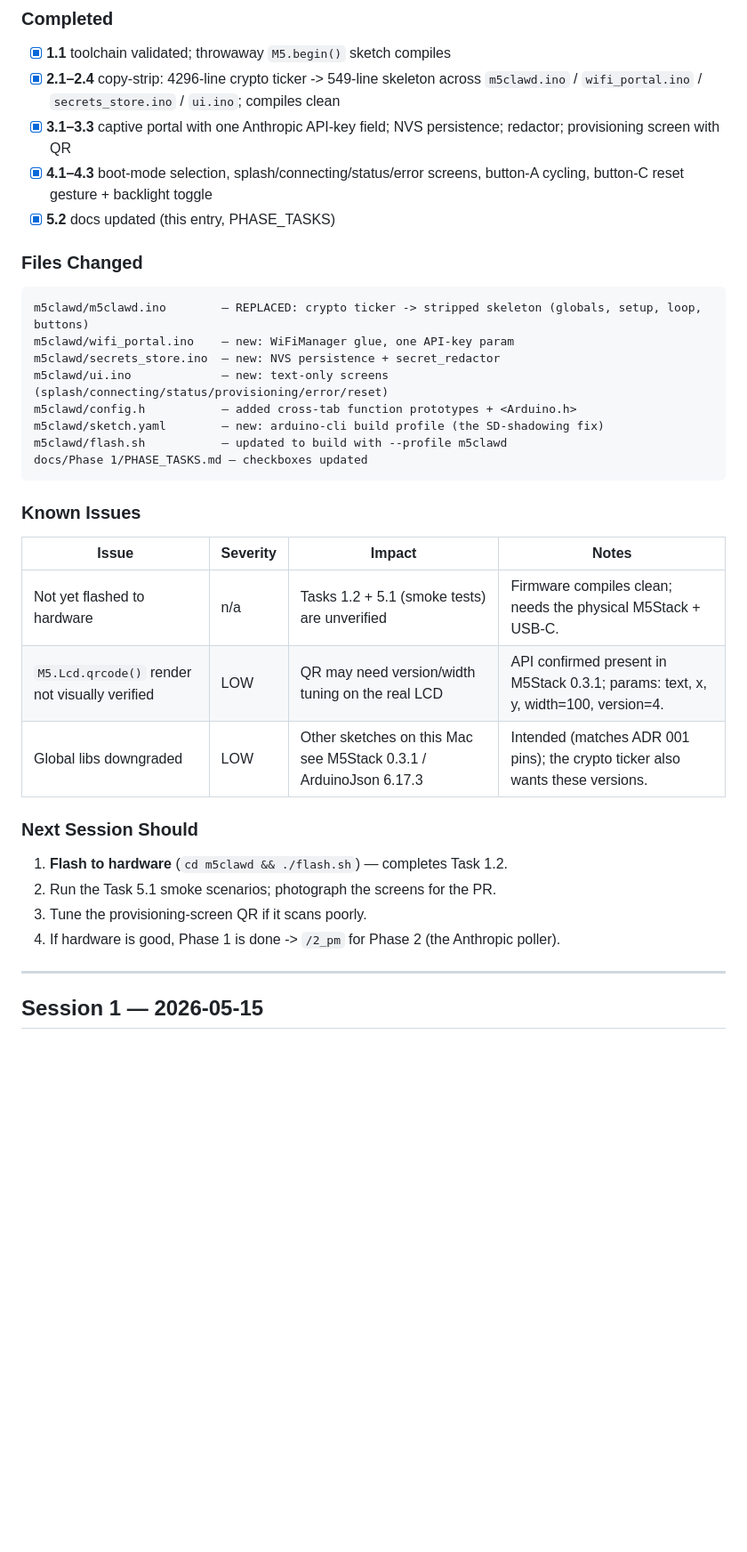
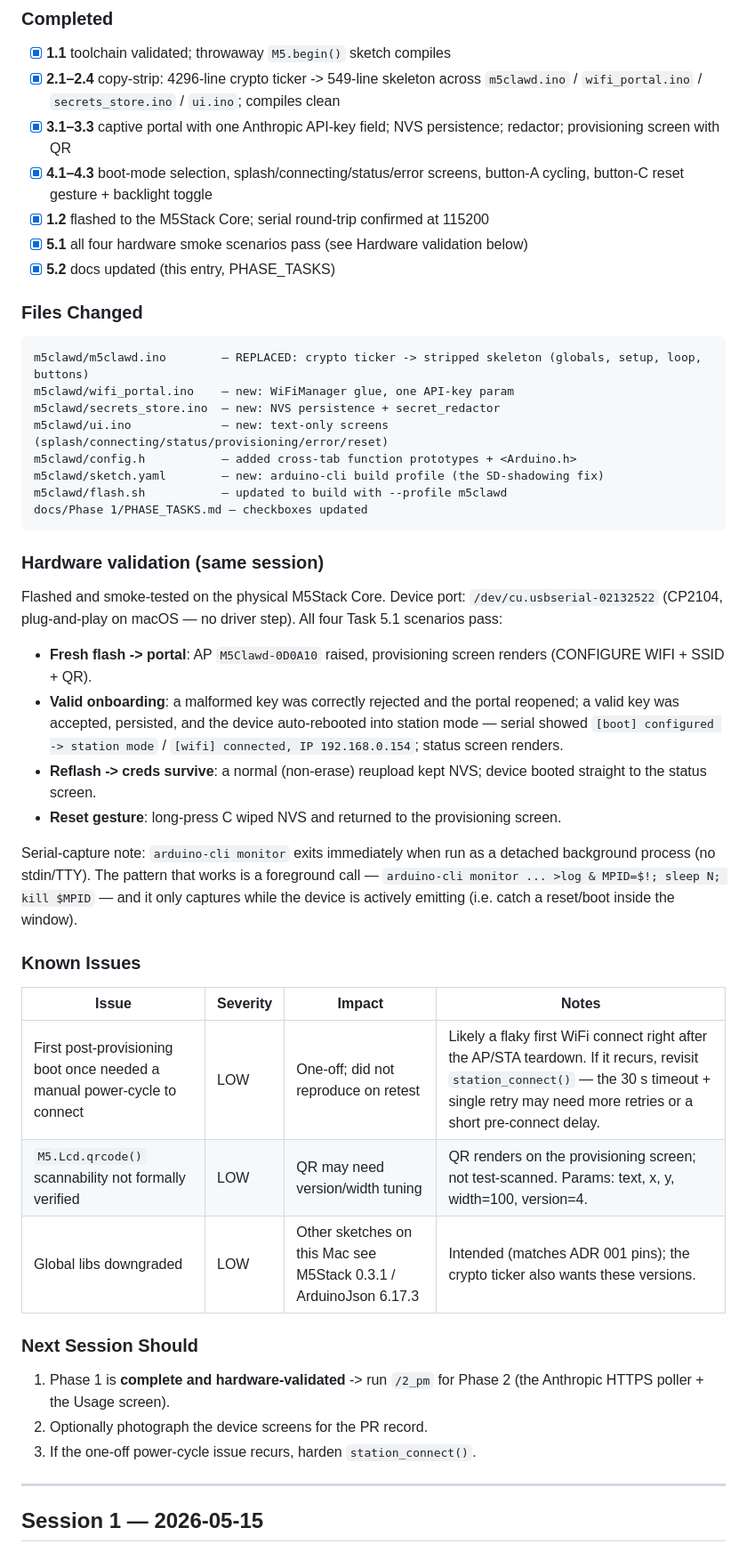
Before and after one commit to bricekevin/fw, a Markdown page: codemeter/docs/HANDOFF_NOTES.md, the part around one of its changes. Shown at 89% size. Rendered like a GitHub page; blank space fills up the shorter version.

Commit message:
docs(phase-1): record hardware validation results
- mark 1.2 and 5.1 complete; Phase 1 done
- all four smoke scenarios pass on the M5Stack Core
- note the one-off post-provisioning power-cycle as a low-severity
  known issue

````diff
--- a/codemeter/docs/HANDOFF_NOTES.md
+++ b/codemeter/docs/HANDOFF_NOTES.md
@@ -37,6 +37,8 @@ Note: `setup-toolchain.sh` downgraded the globally-installed M5Stack (0.4.6 -> 0
 - [x] **2.1–2.4** copy-strip: 4296-line crypto ticker -> 549-line skeleton across `m5clawd.ino` / `wifi_portal.ino` / `secrets_store.ino` / `ui.ino`; compiles clean
 - [x] **3.1–3.3** captive portal with one Anthropic API-key field; NVS persistence; redactor; provisioning screen with QR
 - [x] **4.1–4.3** boot-mode selection, splash/connecting/status/error screens, button-A cycling, button-C reset gesture + backlight toggle
+- [x] **1.2** flashed to the M5Stack Core; serial round-trip confirmed at 115200
+- [x] **5.1** all four hardware smoke scenarios pass (see Hardware validation below)
 - [x] **5.2** docs updated (this entry, PHASE_TASKS)
 
 ### Files Changed
@@ -52,20 +54,30 @@ m5clawd/flash.sh           — updated to build with --profile m5clawd
 docs/Phase 1/PHASE_TASKS.md — checkboxes updated
 ```
 
+### Hardware validation (same session)
+
+Flashed and smoke-tested on the physical M5Stack Core. Device port: `/dev/cu.usbserial-02132522` (CP2104, plug-and-play on macOS — no driver step). All four Task 5.1 scenarios pass:
+
+- **Fresh flash -> portal**: AP `M5Clawd-0D0A10` raised, provisioning screen renders (CONFIGURE WIFI + SSID + QR).
+- **Valid onboarding**: a malformed key was correctly rejected and the portal reopened; a valid key was accepted, persisted, and the device auto-rebooted into station mode — serial showed `[boot] configured -> station mode` / `[wifi] connected, IP 192.168.0.154`; status screen renders.
+- **Reflash -> creds survive**: a normal (non-erase) reupload kept NVS; device booted straight to the status screen.
+- **Reset gesture**: long-press C wiped NVS and returned to the provisioning screen.
+
+Serial-capture note: `arduino-cli monitor` exits immediately when run as a detached background process (no stdin/TTY). The pattern that works is a foreground call — `arduino-cli monitor ... >log & MPID=$!; sleep N; kill $MPID` — and it only captures while the device is actively emitting (i.e. catch a reset/boot inside the window).
+
 ### Known Issues
 
 | Issue | Severity | Impact | Notes |
 | ----- | -------- | ------ | ----- |
-| Not yet flashed to hardware | n/a | Tasks 1.2 + 5.1 (smoke tests) are unverified | Firmware compiles clean; needs the physical M5Stack + USB-C. |
-| `M5.Lcd.qrcode()` render not visually verified | LOW | QR may need version/width tuning on the real LCD | API confirmed present in M5Stack 0.3.1; params: text, x, y, width=100, version=4. |
+| First post-provisioning boot once needed a manual power-cycle to connect | LOW | One-off; did not reproduce on retest | Likely a flaky first WiFi connect right after the AP/STA teardown. If it recurs, revisit `station_connect()` — the 30 s timeout + single retry may need more retries or a short pre-connect delay. |
+| `M5.Lcd.qrcode()` scannability not formally verified | LOW | QR may need version/width tuning | QR renders on the provisioning screen; not test-scanned. Params: text, x, y, width=100, version=4. |
 | Global libs downgraded | LOW | Other sketches on this Mac see M5Stack 0.3.1 / ArduinoJson 6.17.3 | Intended (matches ADR 001 pins); the crypto ticker also wants these versions. |
 
 ### Next Session Should
 
-1. **Flash to hardware** (`cd m5clawd && ./flash.sh`) — completes Task 1.2.
-2. Run the Task 5.1 smoke scenarios; photograph the screens for the PR.
-3. Tune the provisioning-screen QR if it scans poorly.
-4. If hardware is good, Phase 1 is done -> `/2_pm` for Phase 2 (the Anthropic poller).
+1. Phase 1 is **complete and hardware-validated** -> run `/2_pm` for Phase 2 (the Anthropic HTTPS poller + the Usage screen).
+2. Optionally photograph the device screens for the PR record.
+3. If the one-off power-cycle issue recurs, harden `station_connect()`.
 
 ---
 
````
Also changed, not shown: other parts of codemeter/docs/HANDOFF_NOTES.md (+2 -2 lines), 1 other file.
